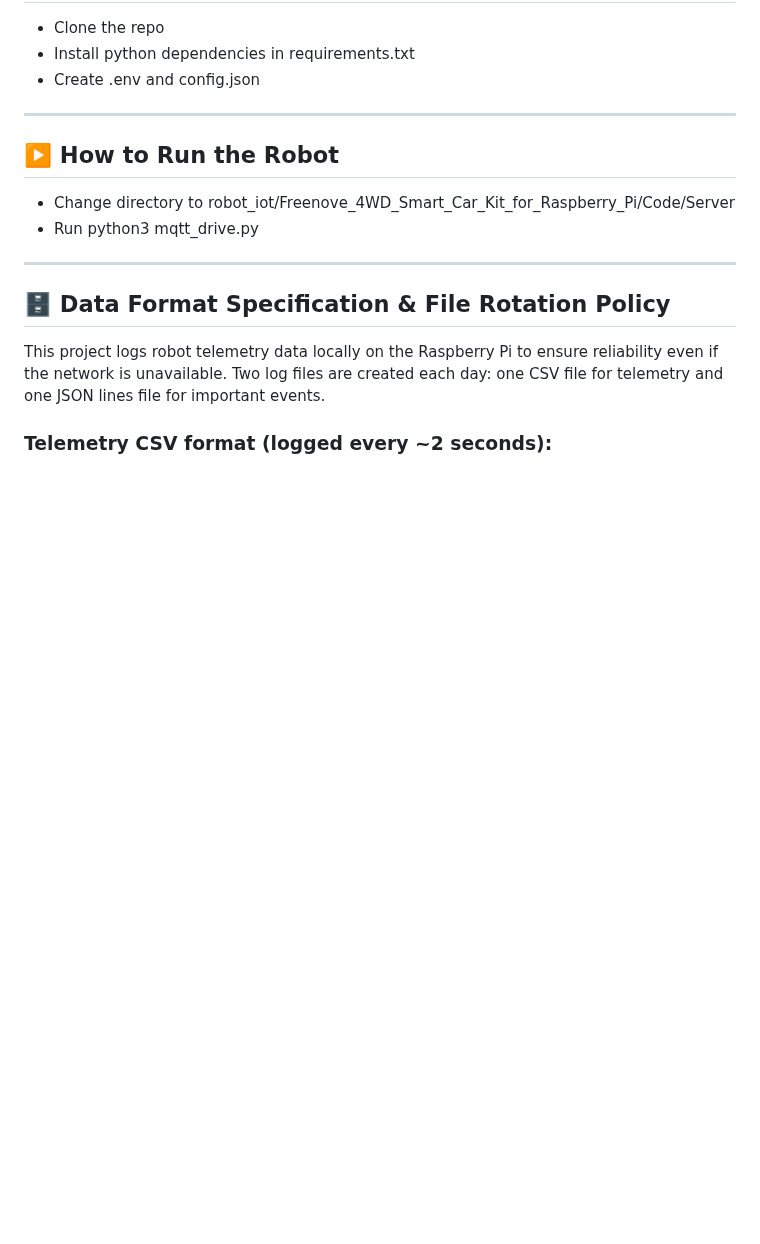
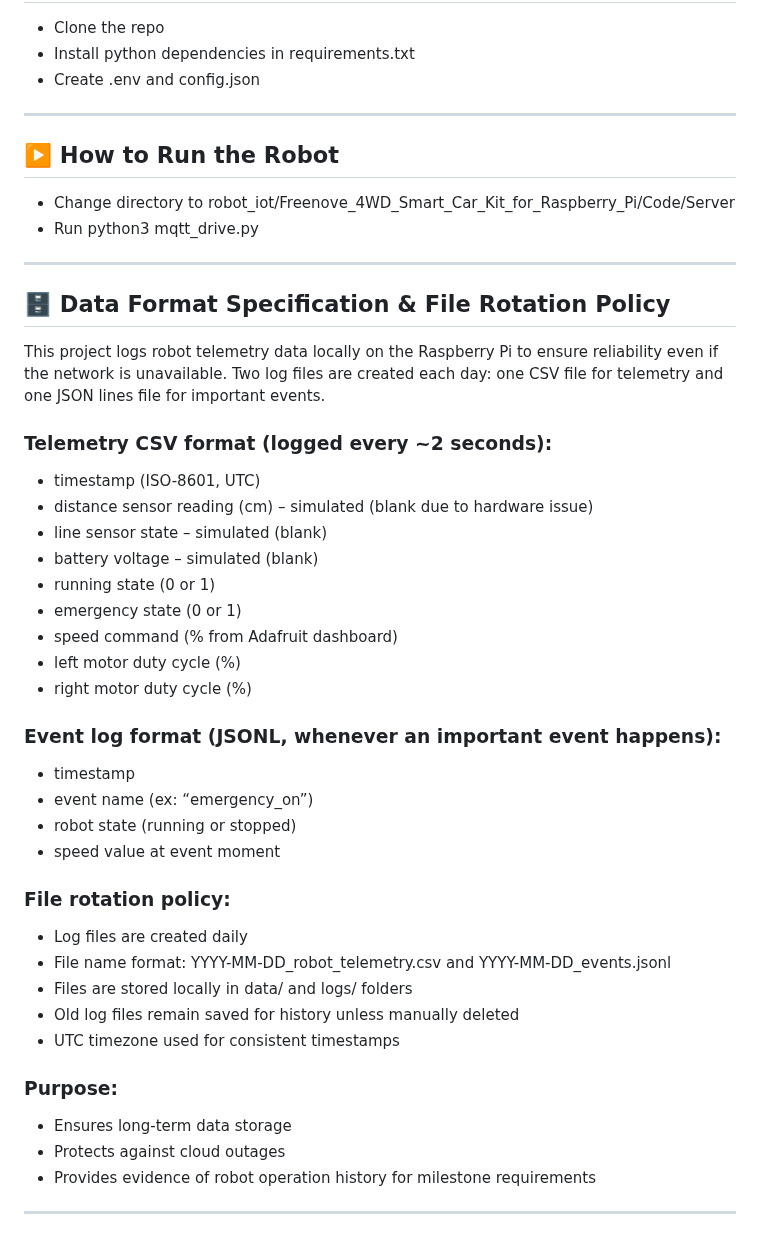
Before and after one commit to CunninghamLi/smartrobotproject, a Markdown page: README.md, the part around the change. Drawn GitHub-style; blank space fills up the shorter version.

```diff
--- a/README.md
+++ b/README.md
@@ -103,4 +103,34 @@ Sensors are simulated, but all IoT logic, logging, MQTT feeds, and dashboard wor
 ## 🗄️ Data Format Specification & File Rotation Policy
 
 This project logs robot telemetry data locally on the Raspberry Pi to ensure reliability even if the network is unavailable. Two log files are created each day: one CSV file for telemetry and one JSON lines file for important events.
+
 ### Telemetry CSV format (logged every ~2 seconds):
+- timestamp (ISO-8601, UTC)
+- distance sensor reading (cm) – simulated (blank due to hardware issue)
+- line sensor state – simulated (blank)
+- battery voltage – simulated (blank)
+- running state (0 or 1)
+- emergency state (0 or 1)
+- speed command (% from Adafruit dashboard)
+- left motor duty cycle (%)
+- right motor duty cycle (%)
+
+### Event log format (JSONL, whenever an important event happens):
+- timestamp
+- event name (ex: “emergency_on”)
+- robot state (running or stopped)
+- speed value at event moment
+
+### File rotation policy:
+- Log files are created daily
+- File name format: YYYY-MM-DD_robot_telemetry.csv and YYYY-MM-DD_events.jsonl
+- Files are stored locally in data/ and logs/ folders
+- Old log files remain saved for history unless manually deleted
+- UTC timezone used for consistent timestamps
+
+### Purpose:
+- Ensures long-term data storage
+- Protects against cloud outages
+- Provides evidence of robot operation history for milestone requirements
+
+---
```
